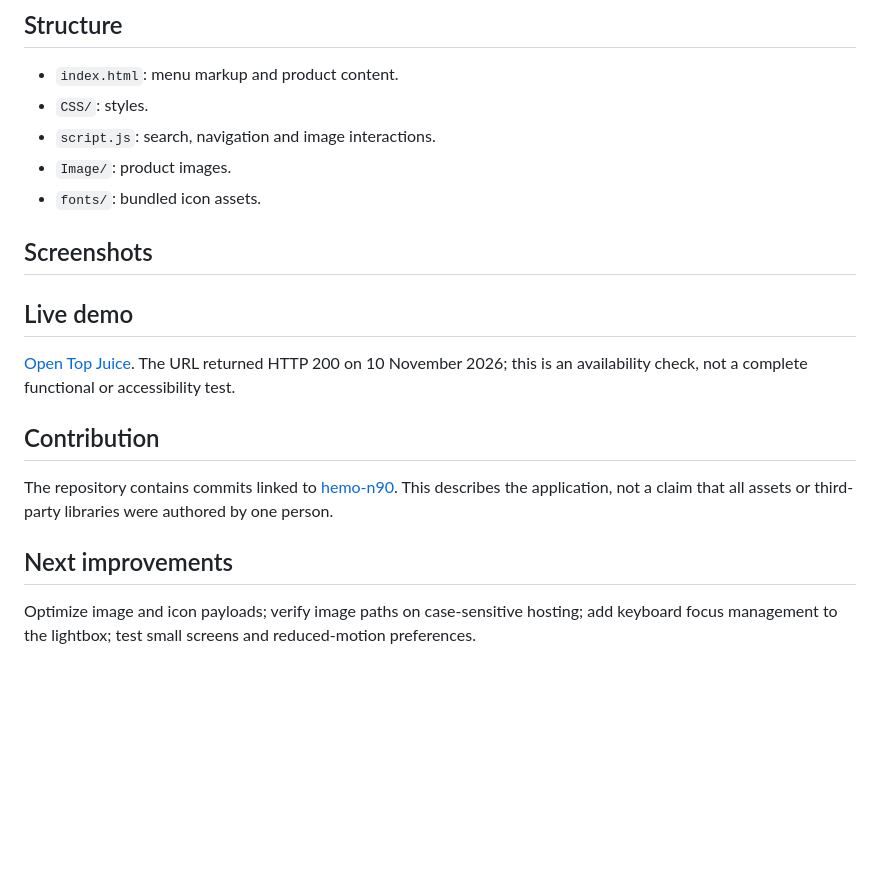
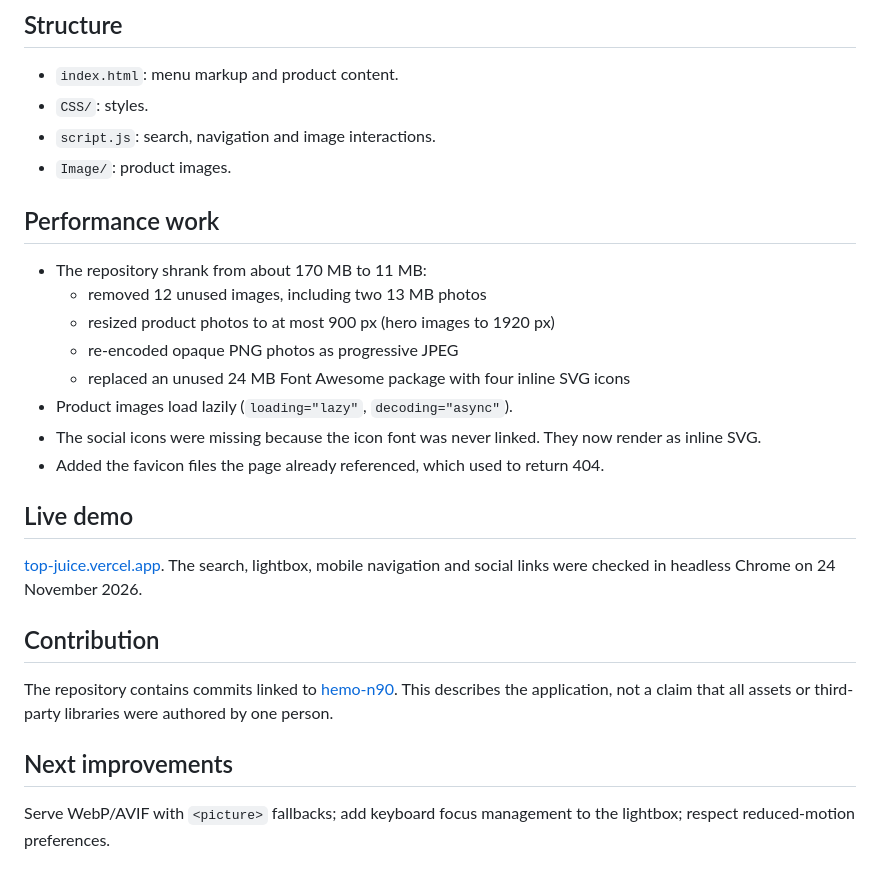
Before and after one commit to hemo-n90/top-juice, a Markdown page: README.md, the part around one of its changes. Rendered like a GitHub page; blank space fills up the shorter version.

```diff
--- a/README.md
+++ b/README.md
@@ -26,16 +39,22 @@ Open http://localhost:8080. No npm installation, build step, database or environ
 - `CSS/`: styles.
 - `script.js`: search, navigation and image interactions.
 - `Image/`: product images.
-- `fonts/`: bundled icon assets.
 
-## Screenshots
-<!-- Add real screenshots here: desktop menu, filtered results, mobile navigation. -->
+## Performance work
+- The repository shrank from about 170 MB to 11 MB:
+  - removed 12 unused images, including two 13 MB photos
+  - resized product photos to at most 900 px (hero images to 1920 px)
+  - re-encoded opaque PNG photos as progressive JPEG
+  - replaced an unused 24 MB Font Awesome package with four inline SVG icons
+- Product images load lazily (`loading="lazy"`, `decoding="async"`).
+- The social icons were missing because the icon font was never linked. They now render as inline SVG.
+- Added the favicon files the page already referenced, which used to return 404.
 
 ## Live demo
-[Open Top Juice](https://top-juice.vercel.app). The URL returned HTTP 200 on 10 November 2026; this is an availability check, not a complete functional or accessibility test.
+[top-juice.vercel.app](https://top-juice.vercel.app). The search, lightbox, mobile navigation and social links were checked in headless Chrome on 24 November 2026.
 
 ## Contribution
 The repository contains commits linked to [hemo-n90](https://github.com/hemo-n90). This describes the application, not a claim that all assets or third-party libraries were authored by one person.
 
 ## Next improvements
-Optimize image and icon payloads; verify image paths on case-sensitive hosting; add keyboard focus management to the lightbox; test small screens and reduced-motion preferences.
+Serve WebP/AVIF with `<picture>` fallbacks; add keyboard focus management to the lightbox; respect reduced-motion preferences.
```
Also changed, not shown: other parts of README.md (+14 -1 lines), docs/screenshots/home-desktop.jpg (added), docs/screenshots/home-mobile.jpg (added), docs/screenshots/lightbox-desktop.jpg (added), docs/screenshots/menu-desktop.jpg (added), docs/screenshots/nav-mobile.jpg (added), docs/screenshots/socials-desktop.jpg (added).
